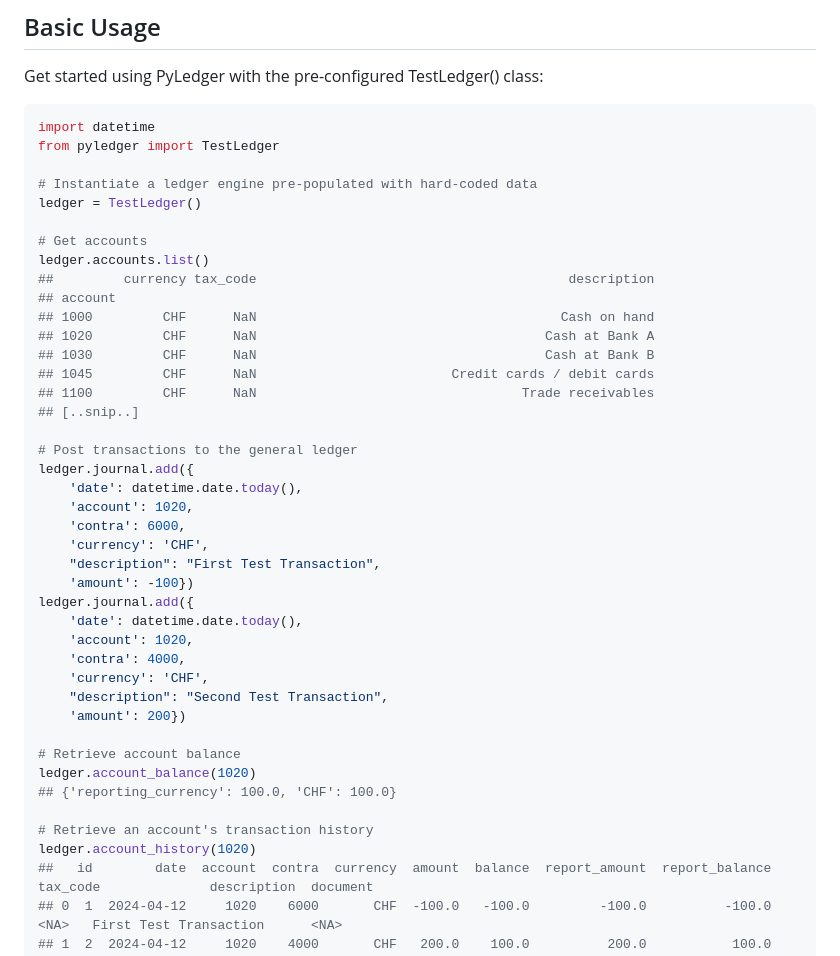
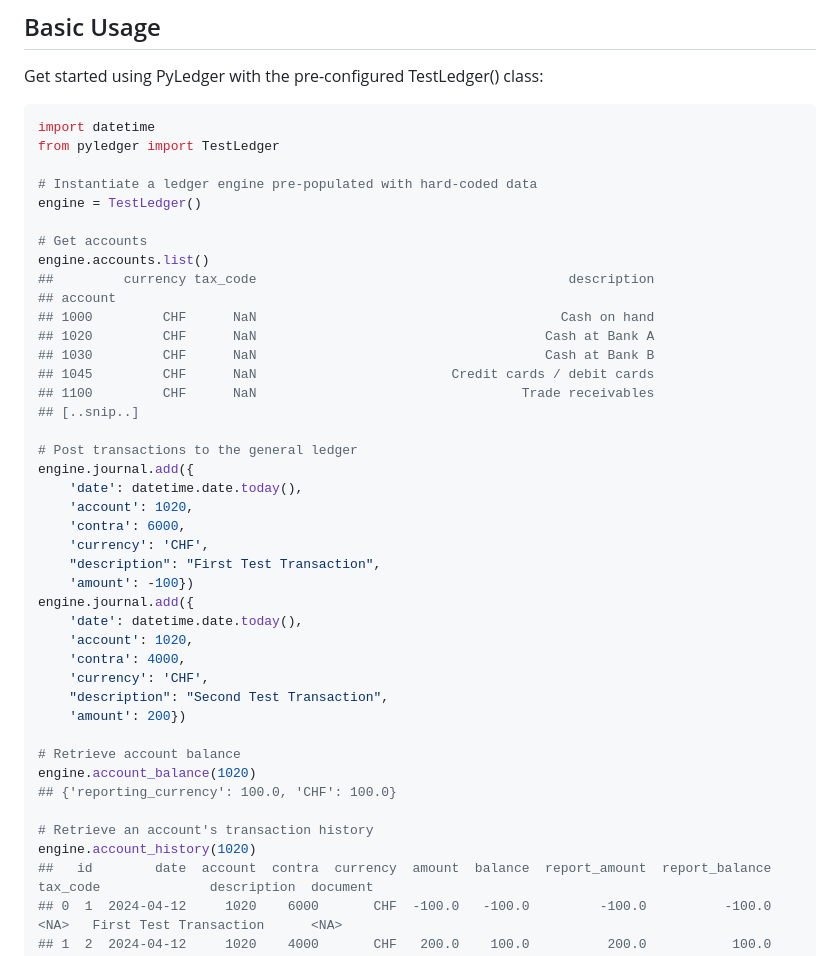
Before and after one commit to macxred/pyledger, a Markdown page: README.md, the part around the change. Rendered like a GitHub page.

Commit message:
rename: `ledger` to `engine` in README

```diff
--- a/README.md
+++ b/README.md
@@ -85,10 +85,10 @@ import datetime
 from pyledger import TestLedger
 
 # Instantiate a ledger engine pre-populated with hard-coded data
-ledger = TestLedger()
+engine = TestLedger()
 
 # Get accounts
-ledger.accounts.list()
+engine.accounts.list()
 ##         currency tax_code                                        description
 ## account
 ## 1000         CHF      NaN                                       Cash on hand
@@ -99,14 +99,14 @@ ledger.accounts.list()
 ## [..snip..]
 
 # Post transactions to the general ledger
-ledger.journal.add({
+engine.journal.add({
     'date': datetime.date.today(),
     'account': 1020,
     'contra': 6000,
     'currency': 'CHF',
     "description": "First Test Transaction",
     'amount': -100})
-ledger.journal.add({
+engine.journal.add({
     'date': datetime.date.today(),
     'account': 1020,
     'contra': 4000,
@@ -115,11 +115,11 @@ ledger.journal.add({
     'amount': 200})
 
 # Retrieve account balance
-ledger.account_balance(1020)
+engine.account_balance(1020)
 ## {'reporting_currency': 100.0, 'CHF': 100.0}
 
 # Retrieve an account's transaction history
-ledger.account_history(1020)
+engine.account_history(1020)
 ##   id        date  account  contra  currency  amount  balance  report_amount  report_balance  tax_code              description  document
 ## 0  1  2024-04-12     1020    6000       CHF  -100.0   -100.0         -100.0          -100.0      <NA>   First Test Transaction      <NA>
 ## 1  2  2024-04-12     1020    4000       CHF   200.0    100.0          200.0           100.0      <NA>  Second Test Transaction      <NA>
```
